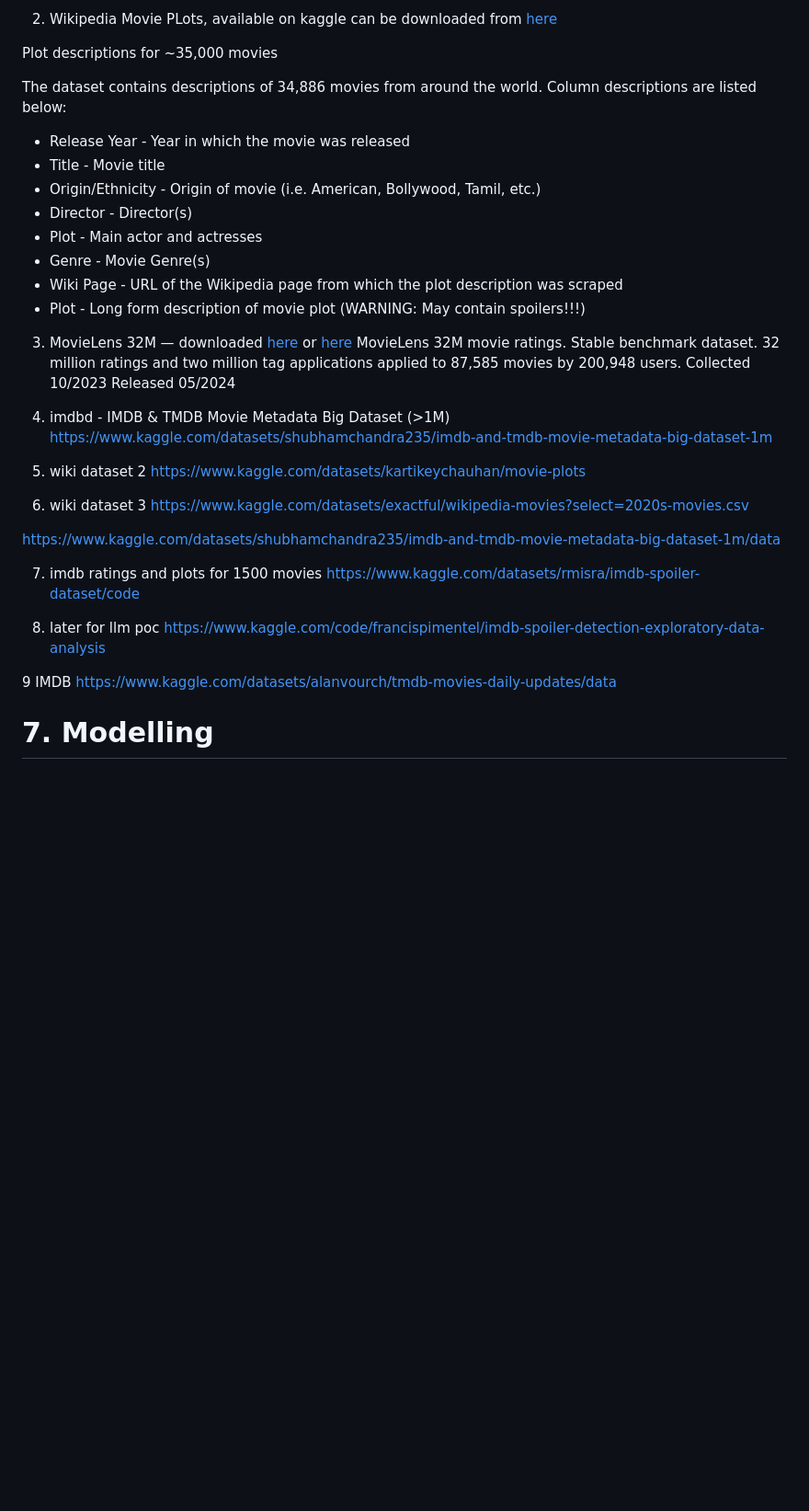
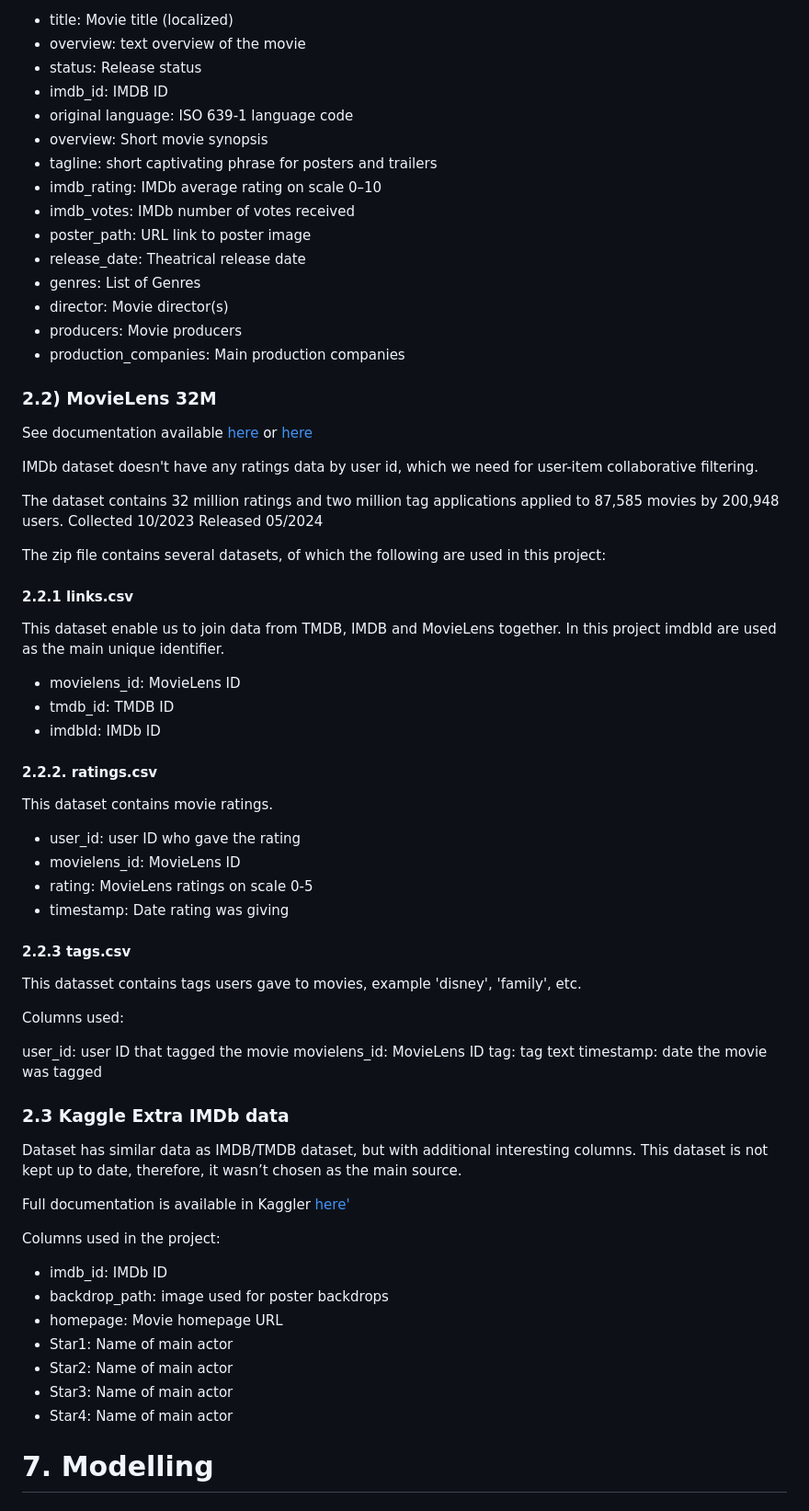
Before and after one commit to JuanitaSmith/capstone_movie_recommendation, a Markdown page: README.md, the part around the change printed below. Shown: that part at 92% size. GitHub-like rendering; blank space fills up the shorter version.

```diff
--- a/README.md
+++ b/README.md
@@ -156,41 +186,83 @@ The schema of the dataset:
 
-2) Wikipedia Movie PLots, available on kaggle can be downloaded from [here](https://www.kaggle.com/datasets/jrobischon/wikipedia-movie-plots)
-
-Plot descriptions for ~35,000 movies
-
-The dataset contains descriptions of 34,886 movies from around the world. Column descriptions are listed below:
-
-* Release Year - Year in which the movie was released
-* Title - Movie title
-* Origin/Ethnicity - Origin of movie (i.e. American, Bollywood, Tamil, etc.)
-* Director - Director(s)
-* Plot - Main actor and actresses
-* Genre - Movie Genre(s)
-* Wiki Page - URL of the Wikipedia page from which the plot description was scraped
-* Plot - Long form description of movie plot (WARNING: May contain spoilers!!!)
-
-3) MovieLens 32M —
-   downloaded [here](https://grouplens.org/datasets/movielens/32m/) or [here](https://grouplens.org/datasets/movielens/32m/)
-MovieLens 32M movie ratings.
-Stable benchmark dataset.
-32 million ratings and two million tag applications applied to 87,585 movies by 200,948 users. Collected 10/2023 Released 05/2024
+* title: Movie title (localized)
+* overview: text overview of the movie
+* status: Release status
+* imdb_id: IMDB ID
+* original language: ISO 639-1 language code
+* overview: Short movie synopsis
+* tagline: short captivating phrase for posters and trailers
+* imdb_rating: IMDb average rating on scale 0–10
+* imdb_votes: IMDb number of votes received
+* poster_path: URL link to poster image
+* release_date: Theatrical release date
+* genres: List of Genres
+* director: Movie director(s)
+* producers: Movie producers
+* production_companies: Main production companies
 
 
-4) imdbd - IMDB & TMDB Movie Metadata Big Dataset (>1M) https://www.kaggle.com/datasets/shubhamchandra235/imdb-and-tmdb-movie-metadata-big-dataset-1m
+### 2.2) MovieLens 32M
 
-5) wiki dataset 2 https://www.kaggle.com/datasets/kartikeychauhan/movie-plots
+See documentation available [here](https://grouplens.org/datasets/movielens/32m/) or [here](https://files.grouplens.org/datasets/movielens/ml-32m.zip)
 
-6) wiki dataset 3 https://www.kaggle.com/datasets/exactful/wikipedia-movies?select=2020s-movies.csv
+IMDb dataset doesn't have any ratings data by user id,
+which we need for user-item collaborative filtering.
 
-https://www.kaggle.com/datasets/shubhamchandra235/imdb-and-tmdb-movie-metadata-big-dataset-1m/data
+The dataset contains 32 million ratings and two million tag applications applied to 87,585 movies by 200,948 users.
+Collected 10/2023 Released 05/2024
 
+The zip file contains several datasets,
+of which the following are used in this project:
 
-7) imdb ratings and plots for 1500 movies
-https://www.kaggle.com/datasets/rmisra/imdb-spoiler-dataset/code
+#### 2.2.1 links.csv
 
- 8) later for llm poc https://www.kaggle.com/code/francispimentel/imdb-spoiler-detection-exploratory-data-analysis
+This dataset enable us to join data from TMDB, IMDB and MovieLens together.
+In this project imdbId are used as the main unique identifier.
 
-9 IMDB https://www.kaggle.com/datasets/alanvourch/tmdb-movies-daily-updates/data
+* movielens_id: MovieLens ID
+* tmdb_id: TMDB ID
+* imdbId: IMDb ID
+
+#### 2.2.2. ratings.csv
+
+This dataset contains movie ratings.
+
+* user_id: user ID who gave the rating
+* movielens_id: MovieLens ID
+* rating: MovieLens ratings on scale 0-5
+* timestamp: Date rating was giving
+
+#### 2.2.3 tags.csv
+
+This datasset contains tags users gave to movies,
+example 'disney', 'family', etc.
+
+Columns used:
+
+user_id: user ID that tagged the movie
+movielens_id: MovieLens ID
+tag: tag text
+timestamp: date the movie was tagged
+
+### 2.3 Kaggle Extra IMDb data
+
+Dataset has similar data as IMDB/TMDB dataset,
+but with additional interesting columns.
+This dataset is not kept up to date,
+therefore, it wasn’t chosen as the main source.
+
+Full documentation is available in Kaggler [here'](https://www.kaggle.com/datasets/shubhamchandra235/imdb-and-tmdb-movie-metadata-big-dataset-1m)
+
+Columns used in the project:
+
+* imdb_id: IMDb ID
+* backdrop_path: image used for poster backdrops
+* homepage: Movie homepage URL
+* Star1: Name of main actor
+* Star2: Name of main actor
+* Star3: Name of main actor
+* Star4: Name of main actor
+
 
 # 7. Modelling
 
```
Also changed, not shown: other parts of README.md (+112 -82 lines), images/collaborative_action.png (added), images/collaborative_romance.png (added), images/cosine_similarity.png (added), images/metrics_ranked_votes.png (added), images/webapp_design.png, 13 other files.
